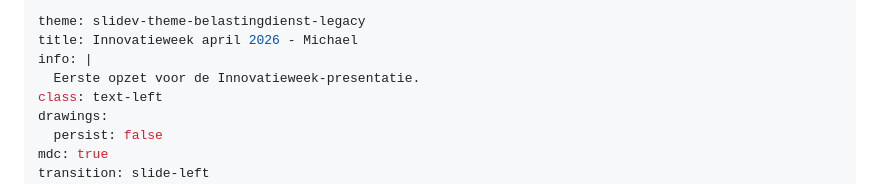
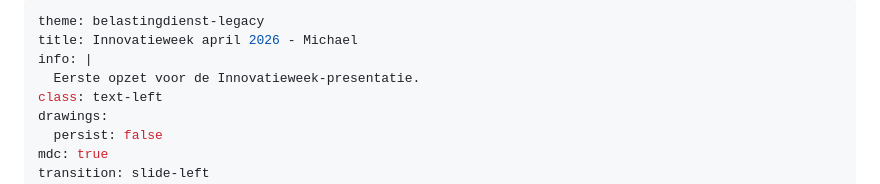
Before and after one commit to vriesdemichael/presentaties, a Markdown page: presentations/innovatieweek-april-2026-michael/slides.md, the part around the change. GitHub-like rendering.

Commit message:
fix: use short theme name to avoid double slidev-theme- prefix
Co-authored-by: Copilot <223556219+Copilot@users.noreply.github.com>

```diff
--- a/presentations/innovatieweek-april-2026-michael/slides.md
+++ b/presentations/innovatieweek-april-2026-michael/slides.md
@@ -1,5 +1,5 @@
 ---
-theme: slidev-theme-belastingdienst-legacy
+theme: belastingdienst-legacy
 title: Innovatieweek april 2026 - Michael
 info: |
   Eerste opzet voor de Innovatieweek-presentatie.
```
